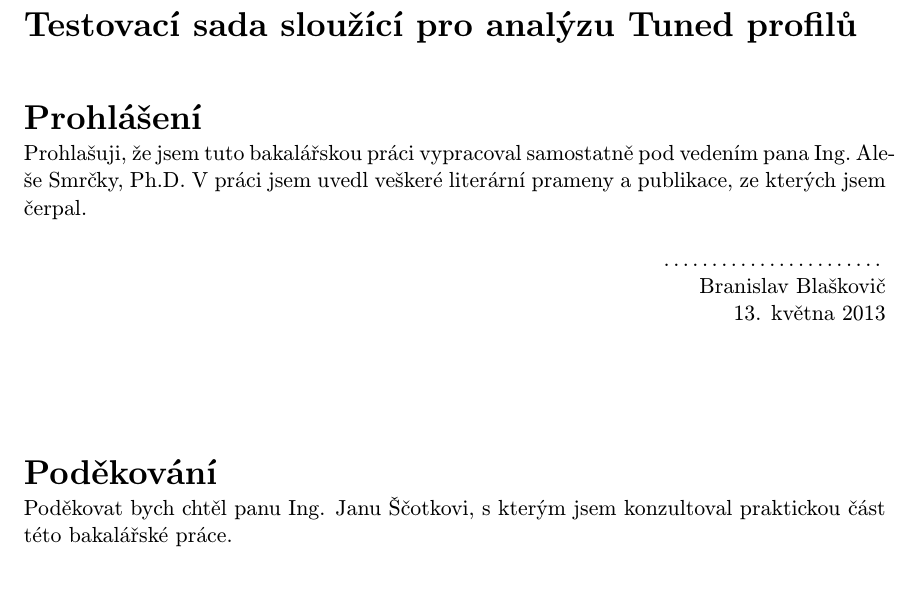
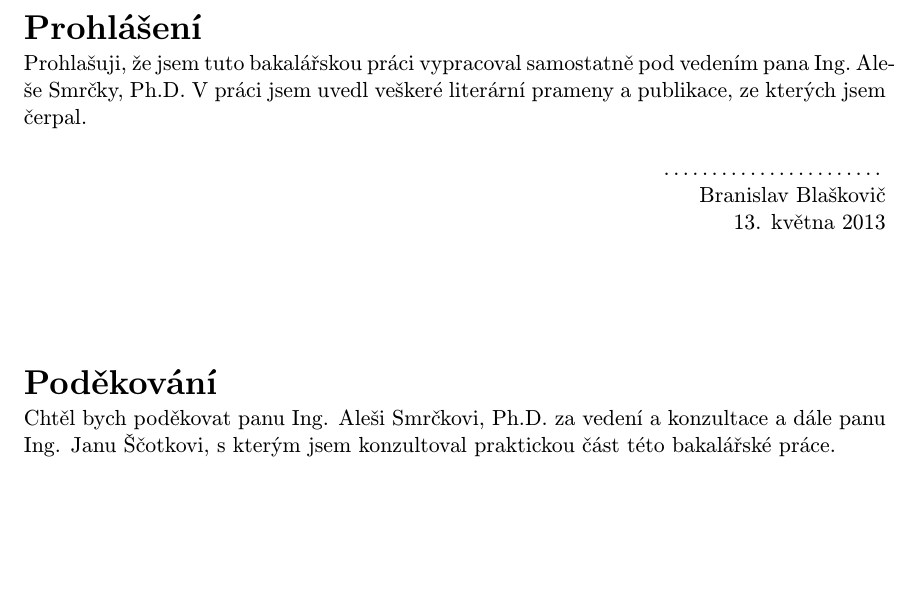
Before and after one commit to blaskovic/BachelorThesis, a LaTeX thesis (text/latex/blaskovic-bp.tex): part of page 3 of 34, cut at the place of the change. The pictures show the PDF file text/latex/blaskovic-bp.pdf that the author committed with the source.

Commit message:
upravy dalsie

```diff
--- a/text/latex/blaskovic-bp.tex
+++ b/text/latex/blaskovic-bp.tex
@@ -94,7 +94,7 @@
   year=2013,             %rok
   date=\today,           %datum odevzdani
   %Nazev prace
-  title.cs={Testovací sada sloužící pro analýzu Tuned profilů},  %nazev prace v cestine
+  title.cs={},  %nazev prace v cestine
   title.en={Testsuite for Analysis of Properties of Tuned Profiles}, %nazev prace v anglictine
   %Autor
   author={Branislav Blaškovič},   %jmeno prijmeni autora
@@ -118,8 +118,9 @@
   %Prohlaseni
   declaration={Prohlašuji, že jsem tuto bakalářskou práci vypracoval samostatně pod vedením pana Ing.~Aleše Smrčky,~Ph.D. V práci jsem uvedl veškeré literární prameny a publikace, ze kterých jsem čerpal.},
   %Podekovani (nepovinne)
-  acknowledgment={Poděkovat bych chtěl panu Ing. Janu Ščotkovi, s kterým jsem konzultoval praktickou část této bakalářské práce.} % nepovinne
+  acknowledgment={Chtěl bych poděkovat panu Ing. Aleši Smrčkovi, Ph.D. za vedení a konzultace a dále panu Ing. Janu Ščotkovi, s kterým jsem konzultoval praktickou část této bakalářské práce.} % nepovinne
 }
+
 
 %Abstrakt (cesky, anglicky)
 %\abstract[cs]{Do tohoto odstavce bude zapsán výtah (abstrakt) práce v českém jazyce.}
```
Also changed, not shown: text/latex/blaskovic-bp.pdf, text/latex/desky.pdf.
